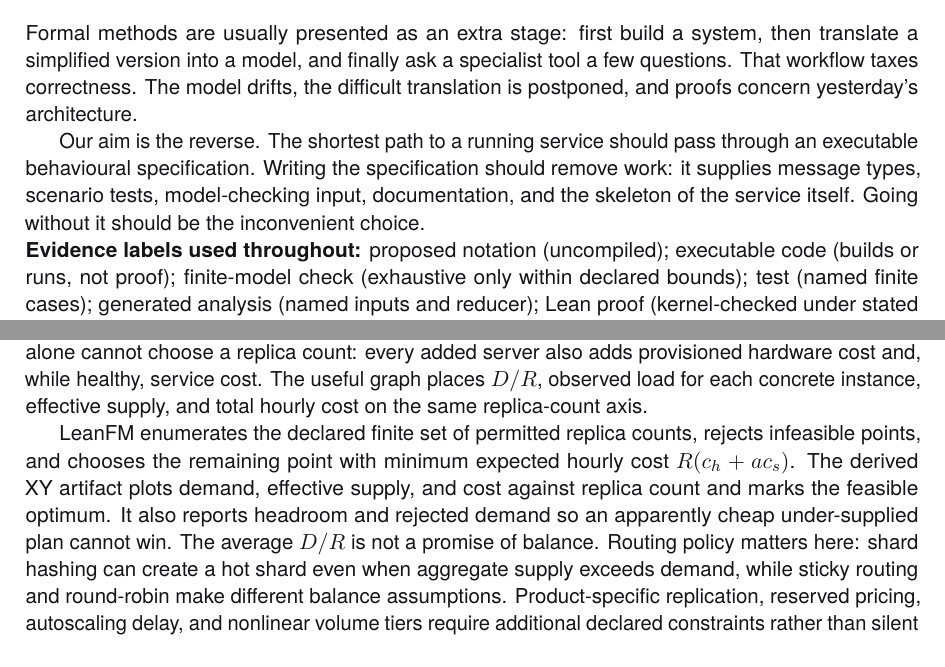
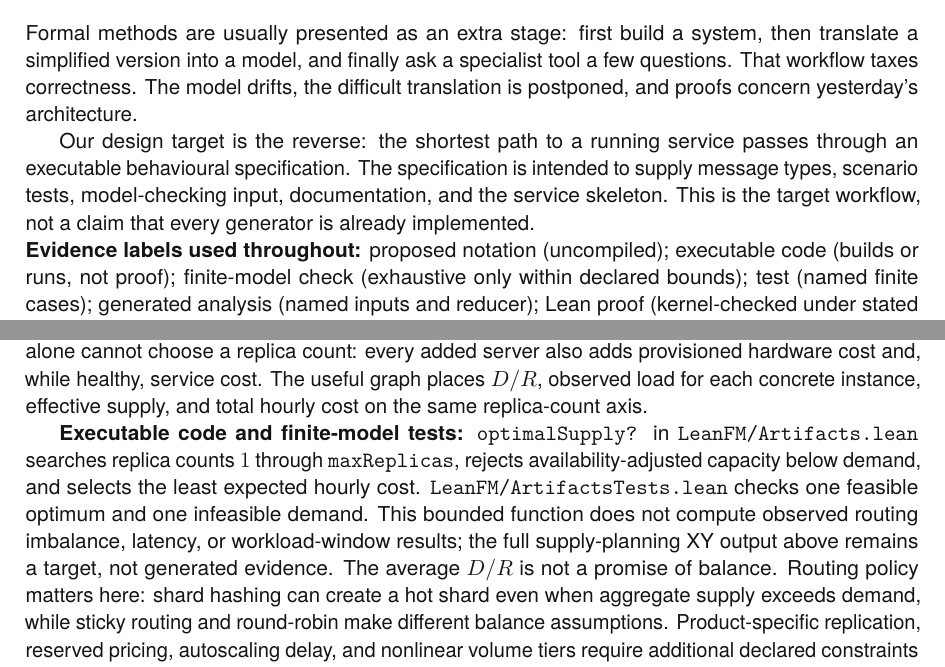
Before and after one commit to rfielding/leanFM, a LaTeX book (book/main.tex, which reads book/chapters/authoring-language.tex, book/chapters/vision.tex): two parts of pages 10 and 51 of 139, joined at a grey line, cut so that both start at the same text. The pictures show the PDF file book/main.pdf that the author committed with the source.

Commit message:
Clarify model and target evidence in book

```diff
--- a/book/chapters/authoring-language.tex
+++ b/book/chapters/authoring-language.tex
@@ -889,12 +889,14 @@ also adds provisioned hardware cost and, while healthy, service cost. The useful
 graph places $D/R$, observed load for each concrete instance, effective supply,
 and total hourly cost on the same replica-count axis.
 
-LeanFM enumerates the declared finite set of permitted replica counts, rejects
-infeasible points, and chooses the remaining point with minimum expected hourly
-cost $R(c_h+a c_s)$. The derived XY artifact plots demand, effective supply, and
-cost against replica count and marks the feasible optimum. It also reports
-headroom and rejected demand so an apparently cheap under-supplied plan cannot
-win. The average $D/R$ is not a promise of balance. Routing policy matters here:
+\textbf{Executable code and finite-model tests:} \texttt{optimalSupply?} in
+\texttt{LeanFM/Artifacts.lean} searches replica counts $1$ through
+\texttt{maxReplicas}, rejects availability-adjusted capacity below demand, and
+selects the least expected hourly cost. \texttt{LeanFM/ArtifactsTests.lean}
+checks one feasible optimum and one infeasible demand. This bounded function does
+not compute observed routing imbalance, latency, or workload-window results; the
+full supply-planning XY output above remains a target, not generated evidence.
+The average $D/R$ is not a promise of balance. Routing policy matters here:
 shard hashing can create a hot shard even when
 aggregate supply exceeds demand, while sticky routing and round-robin make
 different balance assumptions. Product-specific replication, reserved pricing,
--- a/book/chapters/vision.tex
+++ b/book/chapters/vision.tex
@@ -7,11 +7,11 @@ translate a simplified version into a model, and finally ask a specialist tool a
 few questions. That workflow taxes correctness. The model drifts, the difficult
 translation is postponed, and proofs concern yesterday's architecture.
 
-Our aim is the reverse. The shortest path to a running service should pass through
-an executable behavioural specification. Writing the specification should remove
-work: it supplies message types, scenario tests, model-checking input,
-documentation, and the skeleton of the service itself. Going without it should be
-the inconvenient choice.
+Our design target is the reverse: the shortest path to a running service passes
+through an executable behavioural specification. The specification is intended
+to supply message types, scenario tests, model-checking input, documentation, and
+the service skeleton. This is the target workflow, not a claim that every
+generator is already implemented.
 
 \noindent\textbf{Evidence labels used throughout:} proposed notation (uncompiled);
 executable code (builds or runs, not proof); finite-model check (exhaustive only
```
Also changed, not shown: CRITIQUE.md (+1 -3 lines), book/main-dark.pdf, book/main.pdf.
